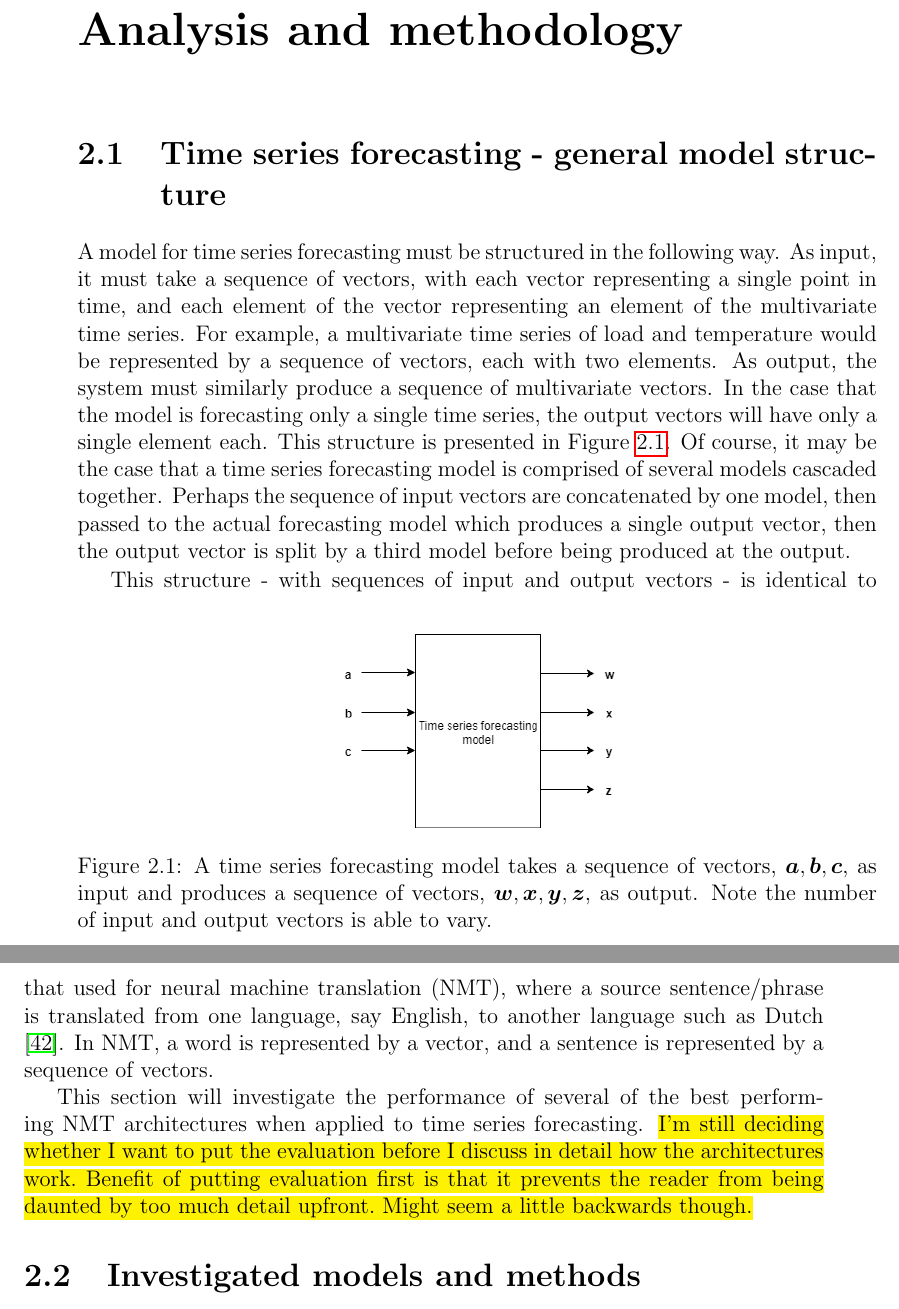
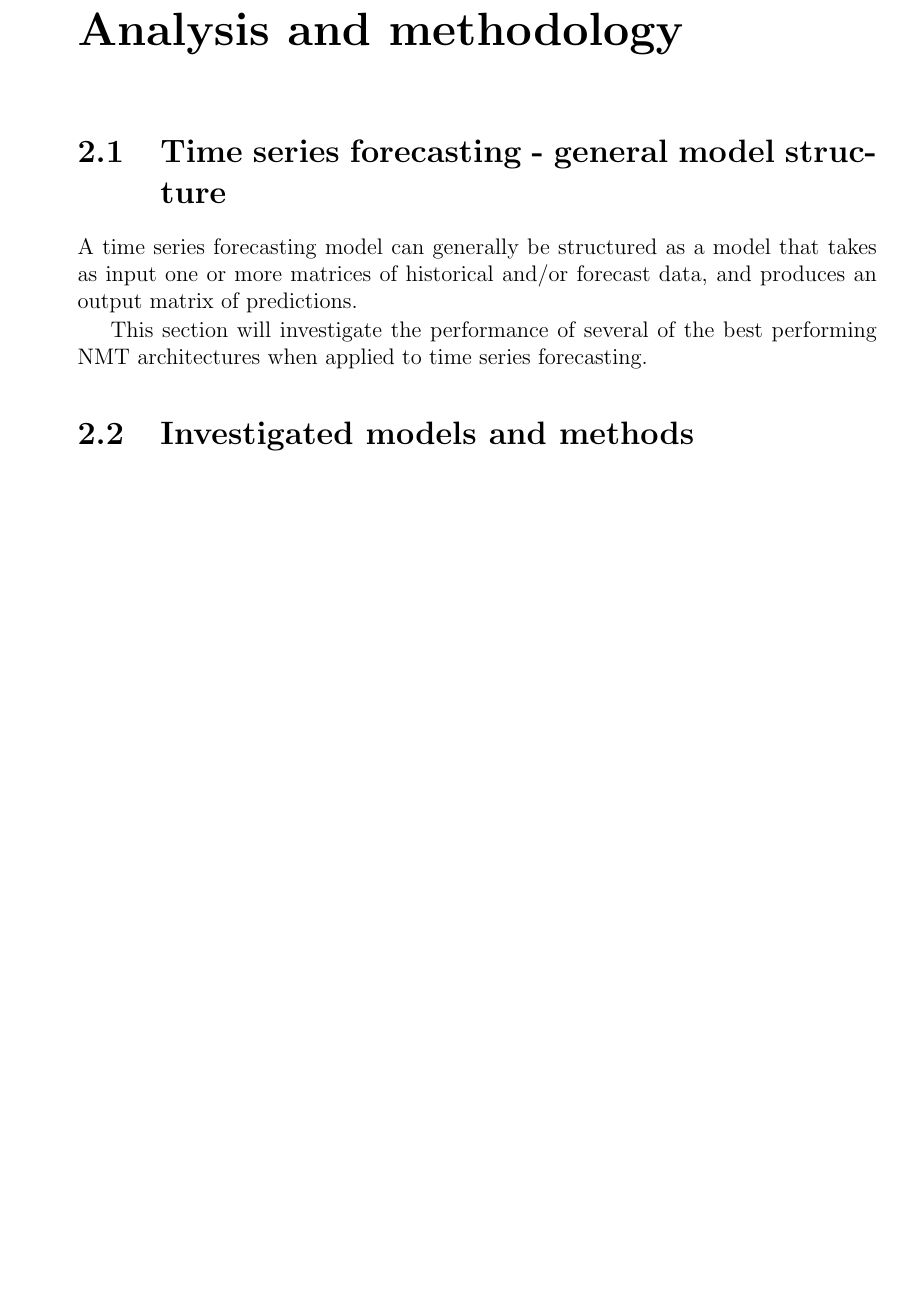
Before and after one commit to jurasofish/load_forecast_thesis, a LaTeX thesis (lf-thesis.tex, which reads ana-meth.tex): two parts of pages 27 and 28 of 63 before the commit and part of page 27 of 63 after it, the two joined at a grey line, cut so that both start at the same text, the shorter picture padded with empty space. Compiled offline with pdfLaTeX.

Commit message:
Time series forecasting - general model structure

```diff
--- a/ana-meth.tex
+++ b/ana-meth.tex
@@ -2,30 +2,10 @@
 \label{ana-meth}
 
 \section{Time series forecasting - general model structure}
-A model for time series forecasting must be structured in the following way.
-As input, it must take a sequence of vectors, with each vector representing a single point in time, and each element of the vector representing an element of the multivariate time series.
-For example, a multivariate time series of load and temperature would be represented by a sequence of vectors, each with two elements.
-As output, the system must similarly produce a sequence of multivariate vectors.
-In the case that the model is forecasting only a single time series, the output vectors will have only a single element each.
-This structure is presented in Figure \ref{fig:forecast-model}.
-Of course, it may be the case that a time series forecasting model is comprised of several models cascaded together.
-Perhaps the sequence of input vectors are concatenated by one model, then passed to the actual forecasting model which produces a single output vector, then the output vector is split by a third model before being produced at the output.
+A time series forecasting model can generally be structured as a model that takes as input one or more matrices of historical and/or forecast data, and produces an output matrix of predictions.
 
-\begin{figure}
-	\centering
-	\includegraphics[width=0.35\linewidth]{images/forecast-model}
-	\caption{A time series forecasting model takes a sequence of vectors, $\va, \vb, \vc$, as input and produces a sequence of vectors, $\vw, \vx, \vy, \vz$, as output. Note the number of input and output vectors is able to vary.}
-	\label{fig:forecast-model}
-\end{figure}
+This section will investigate the performance of several of the best performing NMT architectures when applied to time series forecasting.
 
-This structure - with sequences of input and output vectors - is identical to that used for neural machine translation (NMT), where a source sentence/phrase is translated from one language, say English, to another language such as Dutch \citep{Cho2014}.
-In NMT, a word is represented by a vector, and a sentence is represented by a sequence of vectors.
-
-\par
-This section will investigate the performance of several of the best performing NMT architectures when applied to time series forecasting.
-\hl{I'm still deciding whether I want to put the evaluation before I discuss in detail how the architectures work.
-	Benefit of putting evaluation first is that it prevents the reader from being daunted by too much detail upfront.
-	Might seem a little backwards though.}
 
 \section{Investigated models and methods}
 The following models will be discussed and their results in time series forecasting compared.
```
